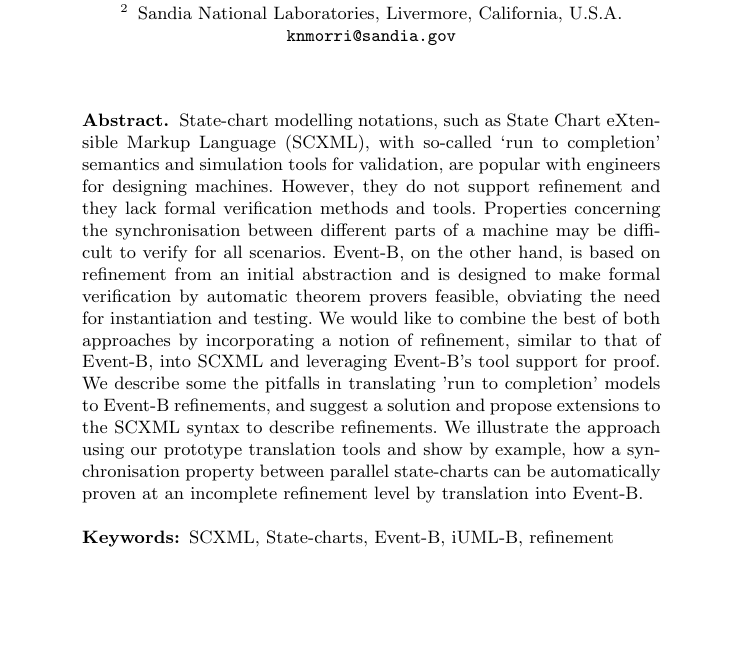
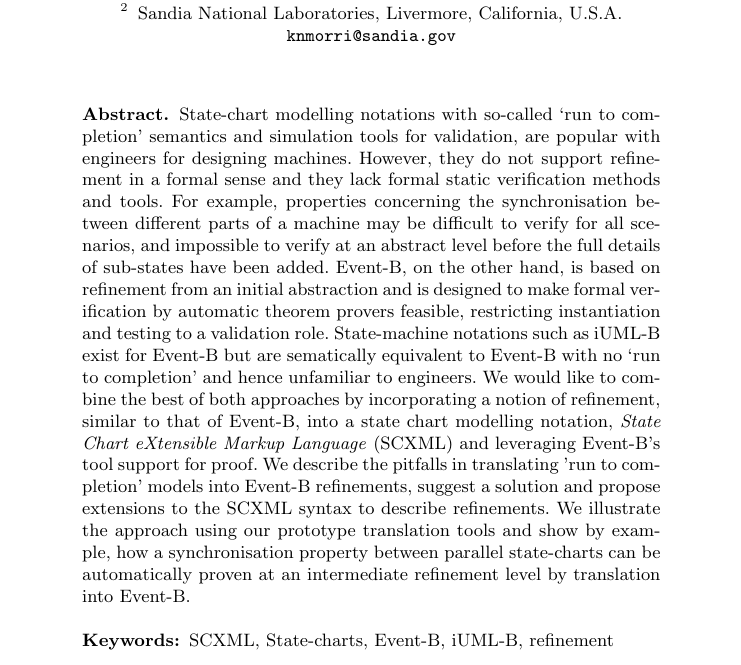
Before and after one commit to kmorris3/rodin_scxml_plugin, a LaTeX paper (manuscripts/ICTAC2018/SCXMLREF.tex, which reads manuscripts/ICTAC2018/sections/abstract.tex): part of page 1 of 9 before the commit and part of page 1 of 10 after it, cut so that both start at the same text, the shorter picture padded with empty space. Compiled offline with pdfLaTeX.

Commit message:
revised and enhanced abstract

```diff
--- a/manuscripts/ICTAC2018/sections/abstract.tex
+++ b/manuscripts/ICTAC2018/sections/abstract.tex
@@ -1,7 +1,9 @@
 % !TEX root = ../SCXMLREF.tex
 \begin{abstract}
 
-State-chart modelling notations, such as State Chart eXtensible Markup Language (SCXML), with so-called `run to completion' semantics and simulation tools for validation, are popular with engineers for designing machines. However, they do not support refinement and they lack formal verification methods and tools. Properties concerning the synchronisation between different parts of a machine may be difficult to verify for all scenarios.  Event-B, on the other hand, is based on refinement from an initial abstraction and is designed to make formal verification by automatic theorem provers feasible, obviating the need for instantiation and testing. We would like to combine the best of both approaches by incorporating a notion of refinement, similar to that of Event-B, into SCXML and leveraging Event-B's tool support for proof. We describe some the pitfalls in translating 'run to completion' models to Event-B refinements, and suggest a solution and propose extensions to the SCXML syntax to describe refinements. We illustrate the approach using our prototype translation tools and show by example, how a synchronisation property between parallel state-charts can be automatically proven at an incomplete refinement level by translation into Event-B.
+State-chart modelling notations
+%, such as State Chart eXtensible Markup Language (\SCXML),
+with so-called `run to completion' semantics and simulation tools for validation, are popular with engineers for designing machines. However, they do not support refinement in a formal sense and they lack formal static verification methods and tools. For example, properties concerning the synchronisation between different parts of a machine may be difficult to verify for all scenarios, and impossible to verify at an abstract level before the full details of sub-states have been added.  \EventB, on the other hand, is based on refinement from an initial abstraction and is designed to make formal verification by automatic theorem provers feasible, restricting instantiation and testing to a validation role. State-machine notations such as \iUMLB exist for Event-B but are sematically equivalent to \EventB with no `run to completion' and hence unfamiliar to engineers.  We would like to combine the best of both approaches by incorporating a notion of refinement, similar to that of Event-B, into a state chart modelling notation, \SCXML and leveraging Event-B's tool support for proof. We describe the pitfalls in translating 'run to completion' models into Event-B refinements, suggest a solution and propose extensions to the \SCXML syntax to describe refinements. We illustrate the approach using our prototype translation tools and show by example, how a synchronisation property between parallel state-charts can be automatically proven at an intermediate refinement level by translation into \EventB.
 
 \keywords SCXML, State-charts, Event-B, iUML-B, refinement
 \end{abstract}
```
